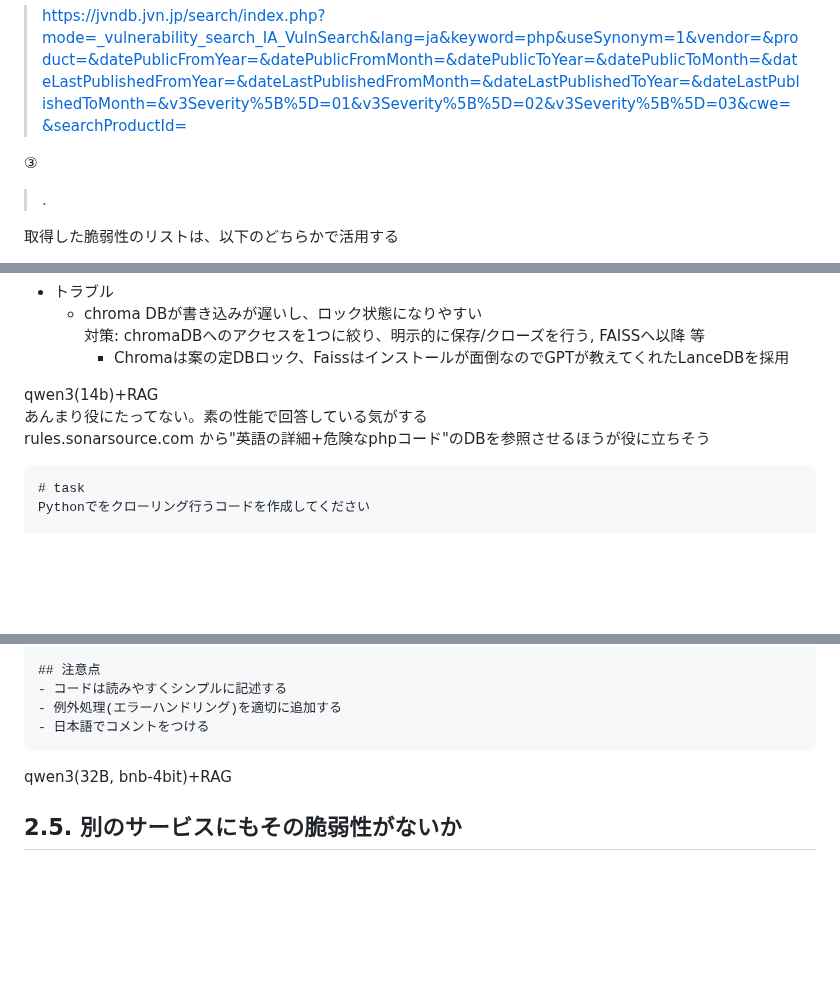
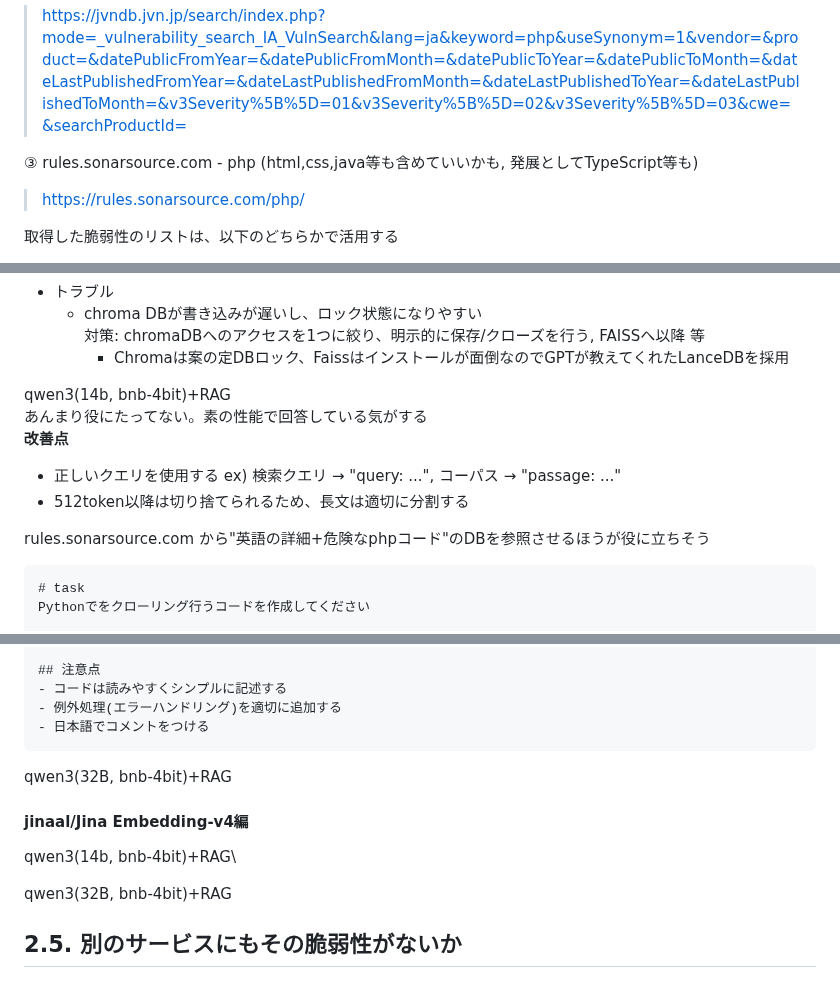
Before and after one commit to camellian0120/MySeniorThesis, a Markdown page: make-RAG_vulnerability.md, 3 parts joined by grey strips. Rendered like a GitHub page; blank space fills up the shorter version.

Commit message:
⚡️add next task

````diff
--- a/make-RAG_vulnerability.md
+++ b/make-RAG_vulnerability.md
@@ -400,8 +400,8 @@ JVN - WordPress (CVSSv3 4.0~10.0) 2023/04 ~ now
 JVN - php (CVSSv3 4~10) all-time
 > https://jvndb.jvn.jp/search/index.php?mode=_vulnerability_search_IA_VulnSearch&lang=ja&keyword=php&useSynonym=1&vendor=&product=&datePublicFromYear=&datePublicFromMonth=&datePublicToYear=&datePublicToMonth=&dateLastPublishedFromYear=&dateLastPublishedFromMonth=&dateLastPublishedToYear=&dateLastPublishedToMonth=&v3Severity%5B%5D=01&v3Severity%5B%5D=02&v3Severity%5B%5D=03&cwe=&searchProductId=
 
-③
-> .
+③ rules.sonarsource.com - php (html,css,java等も含めていいかも, 発展としてTypeScript等も)
+> https://rules.sonarsource.com/php/
 
 取得した脆弱性のリストは、以下のどちらかで活用する
 1. langChain等でベクトルDBにする\
@@ -749,8 +749,12 @@ test2: 不正な JSON 入力への対策x1, セッションの不正変更x2,
    対策: chromaDBへのアクセスを1つに絞り、明示的に保存/クローズを行う, FAISSへ以降 等
     - Chromaは案の定DBロック、Faissはインストールが面倒なのでGPTが教えてくれたLanceDBを採用
 
-qwen3(14b)+RAG\
+qwen3(14b, bnb-4bit)+RAG\
 あんまり役にたってない。素の性能で回答している気がする\
+**改善点**
+- 正しいクエリを使用する ex) 検索クエリ → "query: ...", コーパス → "passage: ..."
+- 512token以降は切り捨てられるため、長文は適切に分割する
+
 rules.sonarsource.com から"英語の詳細+危険なphpコード"のDBを参照させるほうが役に立ちそう
 
 ```md
@@ -785,4 +789,10 @@ XXXの部分にページが入ります
 
 qwen3(32B, bnb-4bit)+RAG
 
+#### jinaal/Jina Embedding-v4編
+
+qwen3(14b, bnb-4bit)+RAG\
+
+qwen3(32B, bnb-4bit)+RAG
+
 ## 2.5. 別のサービスにもその脆弱性がないか
````
Also changed, not shown: other parts of make-RAG_vulnerability.md (+2 -2 lines).
